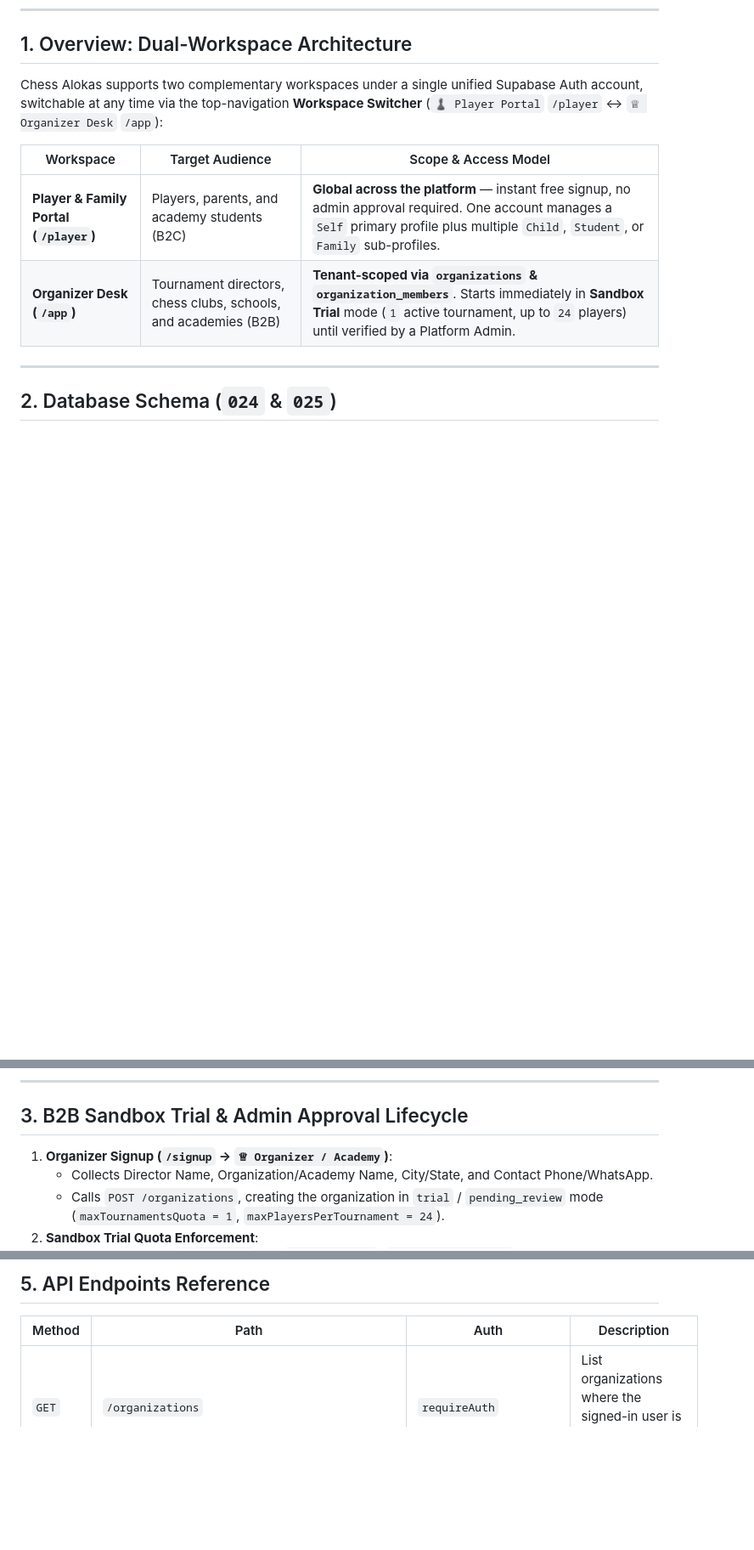
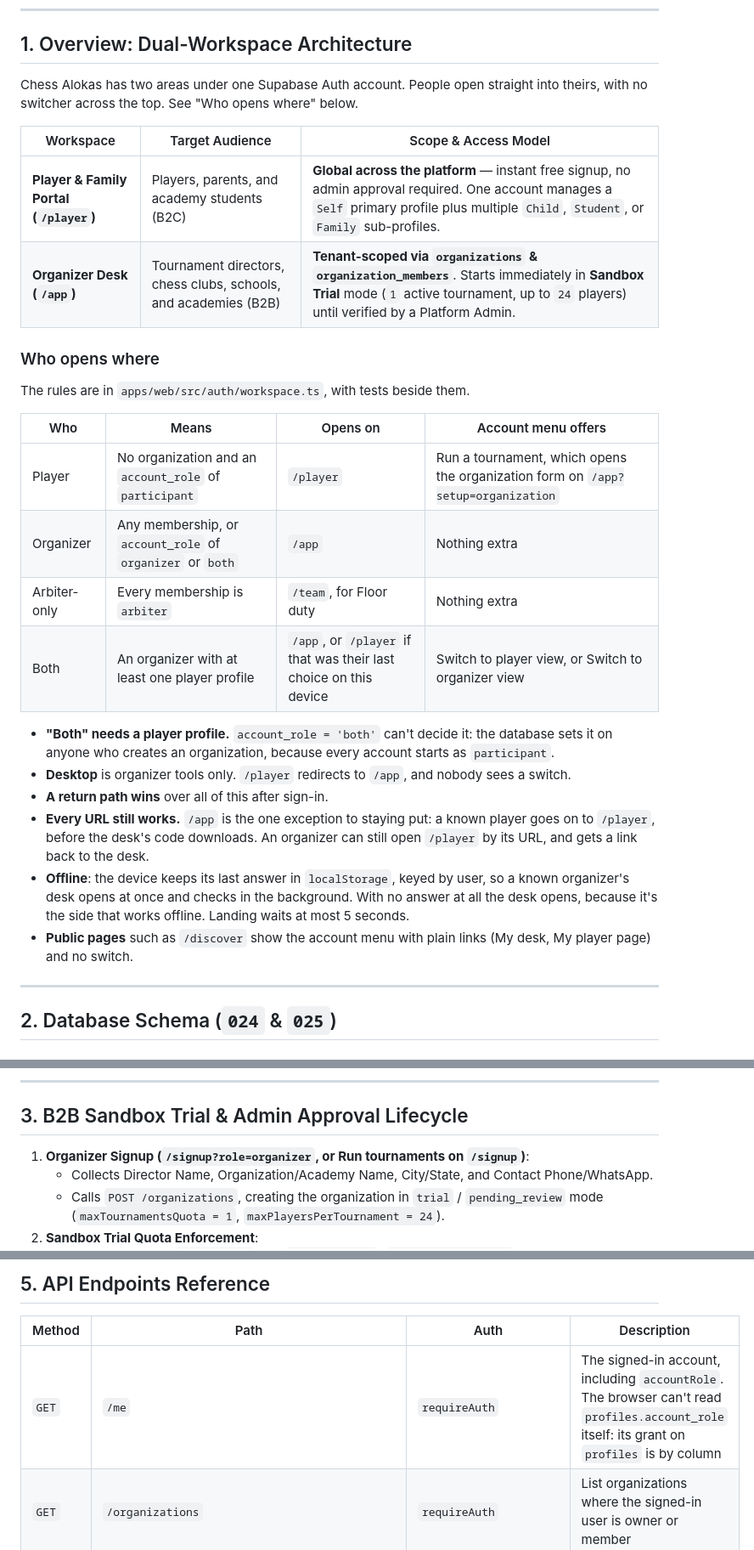
Before and after one commit to ashwanth18/chess-alokas, a Markdown page: docs/FEATURES_ORGANIZATIONS_AND_PLAYERS.md, 3 parts joined by grey strips. Shown at 85% size. Rendered like a GitHub page; blank space fills up the shorter version.

Commit message:
Document who opens where after sign-in
Co-Authored-By: Claude Opus 5.5 <noreply@anthropic.com>

```diff
--- a/docs/FEATURES_ORGANIZATIONS_AND_PLAYERS.md
+++ b/docs/FEATURES_ORGANIZATIONS_AND_PLAYERS.md
@@ -6,12 +6,30 @@ This document covers the **Phase 1** multi-tenant B2B organizer architecture and
 
 ## 1. Overview: Dual-Workspace Architecture
 
-Chess Alokas supports two complementary workspaces under a single unified Supabase Auth account, switchable at any time via the top-navigation **Workspace Switcher** (`♟ Player Portal` `/player` ↔ `♕ Organizer Desk` `/app`):
+Chess Alokas has two areas under one Supabase Auth account. People open straight into theirs, with no switcher across the top. See "Who opens where" below.
 
 | Workspace | Target Audience | Scope & Access Model |
 |-----------|-----------------|----------------------|
 | **Player & Family Portal (`/player`)** | Players, parents, and academy students (B2C) | **Global across the platform** — instant free signup, no admin approval required. One account manages a `Self` primary profile plus multiple `Child`, `Student`, or `Family` sub-profiles. |
 | **Organizer Desk (`/app`)** | Tournament directors, chess clubs, schools, and academies (B2B) | **Tenant-scoped via `organizations` & `organization_members`**. Starts immediately in **Sandbox Trial** mode (`1` active tournament, up to `24` players) until verified by a Platform Admin. |
+
+### Who opens where
+
+The rules are in `apps/web/src/auth/workspace.ts`, with tests beside them.
+
+| Who | Means | Opens on | Account menu offers |
+|---|---|---|---|
+| Player | No organization and an `account_role` of `participant` | `/player` | Run a tournament, which opens the organization form on `/app?setup=organization` |
+| Organizer | Any membership, or `account_role` of `organizer` or `both` | `/app` | Nothing extra |
+| Arbiter-only | Every membership is `arbiter` | `/team`, for Floor duty | Nothing extra |
+| Both | An organizer with at least one player profile | `/app`, or `/player` if that was their last choice on this device | Switch to player view, or Switch to organizer view |
+
+- **"Both" needs a player profile.** `account_role = 'both'` can't decide it: the database sets it on anyone who creates an organization, because every account starts as `participant`.
+- **Desktop** is organizer tools only. `/player` redirects to `/app`, and nobody sees a switch.
+- **A return path wins** over all of this after sign-in.
+- **Every URL still works.** `/app` is the one exception to staying put: a known player goes on to `/player`, before the desk's code downloads. An organizer can still open `/player` by its URL, and gets a link back to the desk.
+- **Offline**: the device keeps its last answer in `localStorage`, keyed by user, so a known organizer's desk opens at once and checks in the background. With no answer at all the desk opens, because it's the side that works offline. Landing waits at most 5 seconds.
+- **Public pages** such as `/discover` show the account menu with plain links (My desk, My player page) and no switch.
 
 ---
 
@@ -52,7 +70,7 @@ Chess Alokas supports two complementary workspaces under a single unified Supaba
 
 ## 3. B2B Sandbox Trial & Admin Approval Lifecycle
 
-1. **Organizer Signup (`/signup` → `♕ Organizer / Academy`)**:
+1. **Organizer Signup (`/signup?role=organizer`, or Run tournaments on `/signup`)**:
    - Collects Director Name, Organization/Academy Name, City/State, and Contact Phone/WhatsApp.
    - Calls `POST /organizations`, creating the organization in `trial` / `pending_review` mode (`maxTournamentsQuota = 1`, `maxPlayersPerTournament = 24`).
 2. **Sandbox Trial Quota Enforcement**:
@@ -178,6 +196,7 @@ Web shows the profile notice where `guardianConsentRequired` says so: a child, o
 
 | Method | Path | Auth | Description |
 |--------|------|------|-------------|
+| `GET` | `/me` | `requireAuth` | The signed-in account, including `accountRole`. The browser can't read `profiles.account_role` itself: its grant on `profiles` is by column |
 | `GET` | `/organizations` | `requireAuth` | List organizations where the signed-in user is owner or member |
 | `POST` | `/organizations` | `requireAuth` | Create a new organization in Sandbox Trial mode (`trial` / `pending_review`) |
 | `PATCH` | `/organizations/:id` | `requireAuth` (owner/admin) | Update organization contact details, location, or payment instructions |
```
